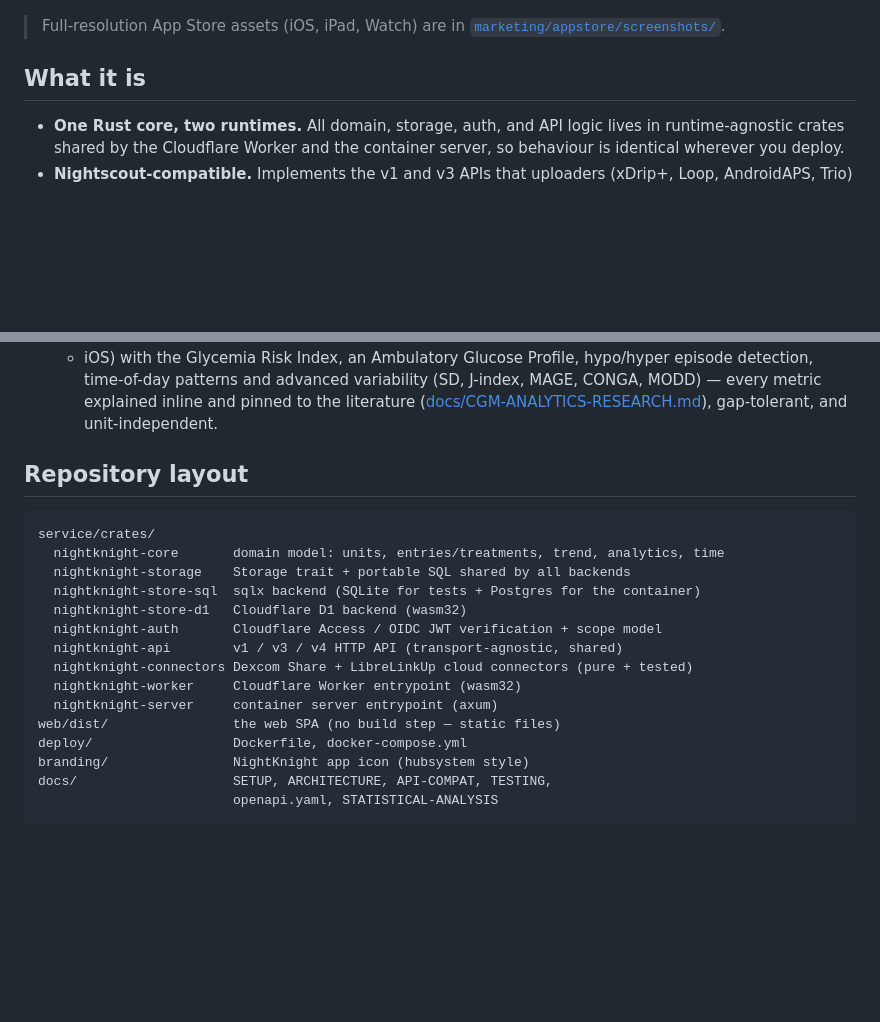
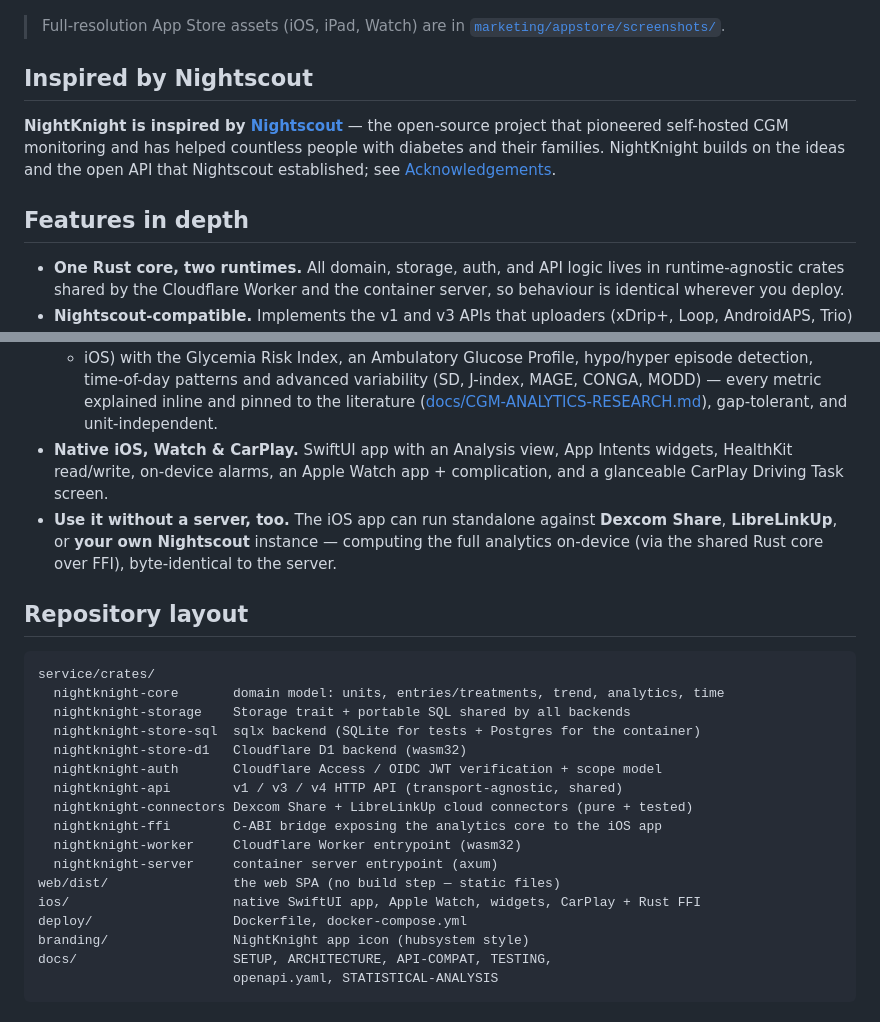
Before and after one commit to TGRGIT/NightKnight, a Markdown page: README.md, 2 parts joined by grey strips. Rendered like a GitHub page; blank space fills up the shorter version.

```diff
--- a/README.md
+++ b/README.md
@@ -48,7 +56,14 @@ the open API that Nightscout established; see [Acknowledgements](#acknowledgemen
 
 > Full-resolution App Store assets (iOS, iPad, Watch) are in [`marketing/appstore/screenshots/`](marketing/appstore/screenshots/).
 
-## What it is
+## Inspired by Nightscout
+
+**NightKnight is inspired by [Nightscout](https://github.com/nightscout/cgm-remote-monitor)** —
+the open-source project that pioneered self-hosted CGM monitoring and has helped countless
+people with diabetes and their families. NightKnight builds on the ideas and the open API
+that Nightscout established; see [Acknowledgements](#acknowledgements).
+
+## Features in depth
 
 - **One Rust core, two runtimes.** All domain, storage, auth, and API logic lives in
   runtime-agnostic crates shared by the Cloudflare Worker and the container server,
@@ -73,6 +88,12 @@ the open API that Nightscout established; see [Acknowledgements](#acknowledgemen
   CONGA, MODD) — every metric explained inline and pinned to the literature
   ([docs/CGM-ANALYTICS-RESEARCH.md](docs/CGM-ANALYTICS-RESEARCH.md)), gap-tolerant, and
   unit-independent.
+- **Native iOS, Watch & CarPlay.** SwiftUI app with an Analysis view, App Intents
+  widgets, HealthKit read/write, on-device alarms, an Apple Watch app + complication,
+  and a glanceable CarPlay Driving Task screen.
+- **Use it without a server, too.** The iOS app can run standalone against **Dexcom
+  Share**, **LibreLinkUp**, or **your own Nightscout** instance — computing the full
+  analytics on-device (via the shared Rust core over FFI), byte-identical to the server.
 
 ## Repository layout
 
@@ -85,9 +106,11 @@ service/crates/
   nightknight-auth       Cloudflare Access / OIDC JWT verification + scope model
   nightknight-api        v1 / v3 / v4 HTTP API (transport-agnostic, shared)
   nightknight-connectors Dexcom Share + LibreLinkUp cloud connectors (pure + tested)
+  nightknight-ffi        C-ABI bridge exposing the analytics core to the iOS app
   nightknight-worker     Cloudflare Worker entrypoint (wasm32)
   nightknight-server     container server entrypoint (axum)
 web/dist/                the web SPA (no build step — static files)
+ios/                     native SwiftUI app, Apple Watch, widgets, CarPlay + Rust FFI
 deploy/                  Dockerfile, docker-compose.yml
 branding/                NightKnight app icon (hubsystem style)
 docs/                    SETUP, ARCHITECTURE, API-COMPAT, TESTING,
```
Also changed, not shown: other parts of README.md (+37 -24 lines).
